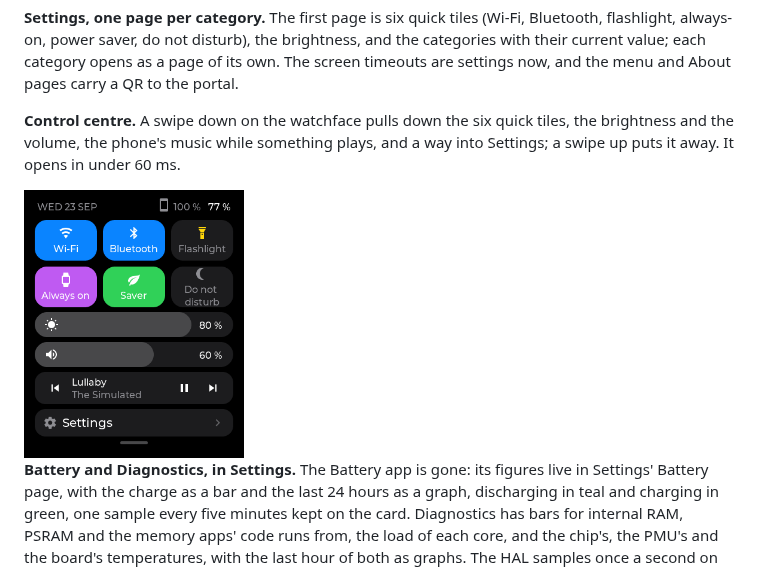
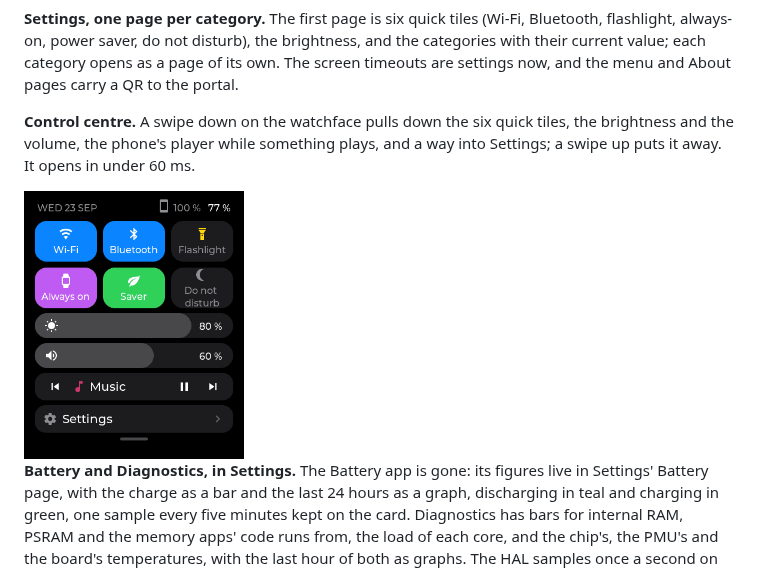
Before and after one commit to charliejgallo/ESP32S3_AmoledOS, a Markdown page: README.md, the part around the change. Drawn GitHub-style; pictures changed too: docs/img/control-centre.png.

Commit message:
v0.5.2: the control centre's music row names the player
Co-Authored-By: Claude Opus 5.5 <noreply@anthropic.com>

```diff
--- a/README.md
+++ b/README.md
@@ -119,7 +119,7 @@ as a page of its own. The screen timeouts are settings now, and the menu and
 About pages carry a QR to the portal.
 
 **Control centre.** A swipe down on the watchface pulls down the six quick
-tiles, the brightness and the volume, the phone's music while something plays,
+tiles, the brightness and the volume, the phone's player while something plays,
 and a way into Settings; a swipe up puts it away. It opens in under 60 ms.
 
 <img src="docs/img/control-centre.png" width="220">
```
Also changed, not shown: CHANGELOG.md (+3 -1 lines), 1 other file.
